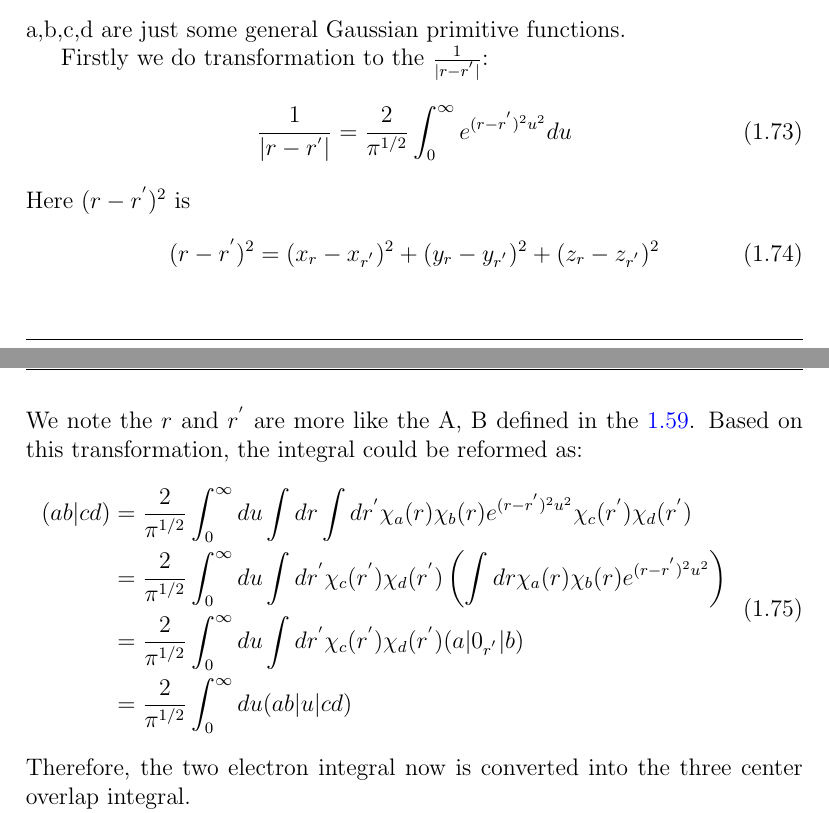
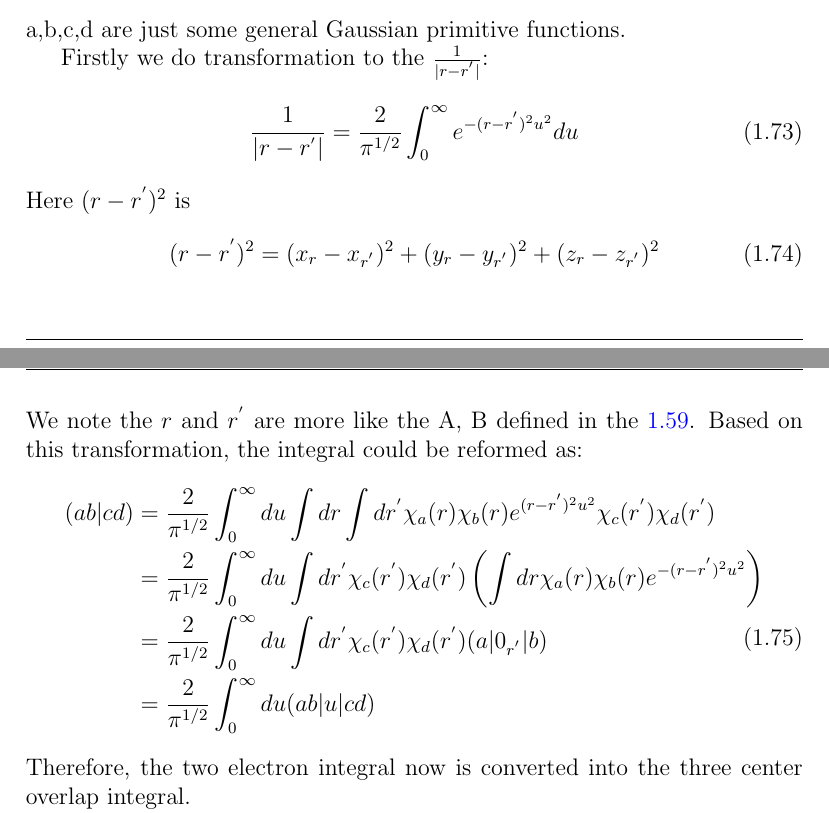
Before and after one commit to murfreesboro/fenglai-note, a LaTeX thesis (note.tex, which reads algorithm/technic/integral/os.tex): two parts of pages 22 and 23 of 60, joined at a grey line, cut so that both start at the same text. Compiled offline with pdfLaTeX.

Commit message:
correct a bug

```diff
--- a/algorithm/technic/integral/os.tex
+++ b/algorithm/technic/integral/os.tex
@@ -368,7 +368,7 @@ a,b,c,d are just some general Gaussian primitive functions.
 Firstly we do transformation to the $\frac{1}{|r-r^{'}|}$:
 \begin{equation}
  \frac{1}{|r-r^{'}|} = \frac{2}{\pi^{1/2}}\int^{\infty}_{0}
-e^{(r-r^{'})^{2}u^{2}}du
+e^{-(r-r^{'})^{2}u^{2}}du
 \end{equation}
 Here $(r-r^{'})^{2}$ is
 \begin{equation}
@@ -385,7 +385,7 @@ the integral could be reformed as:
 \chi_{c}(r^{'})\chi_{d}(r^{'}) \\
 &= \frac{2}{\pi^{1/2}}\int^{\infty}_{0} du
 \int dr^{'}\chi_{c}(r^{'})\chi_{d}(r^{'})
-\left( \int dr  \chi_{a}(r)\chi_{b}(r) e^{(r-r^{'})^{2}u^{2}}\right) \\
+\left( \int dr  \chi_{a}(r)\chi_{b}(r) e^{-(r-r^{'})^{2}u^{2}}\right) \\
 &= \frac{2}{\pi^{1/2}}\int^{\infty}_{0} du
 \int dr^{'}\chi_{c}(r^{'})\chi_{d}(r^{'})(a|0_{r^{'}}|b) \\
 &= \frac{2}{\pi^{1/2}}\int^{\infty}_{0} du (ab|u|cd)
```
